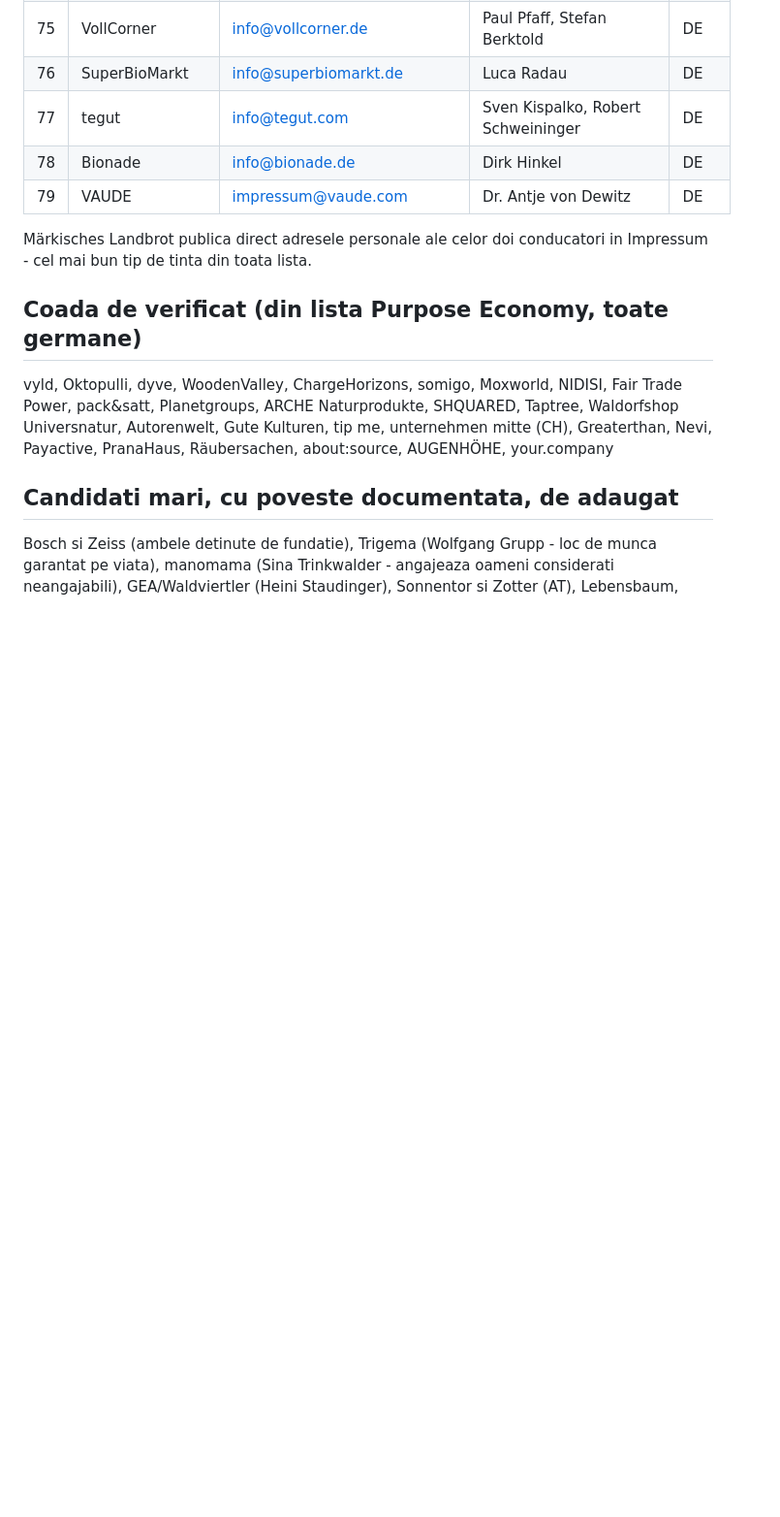
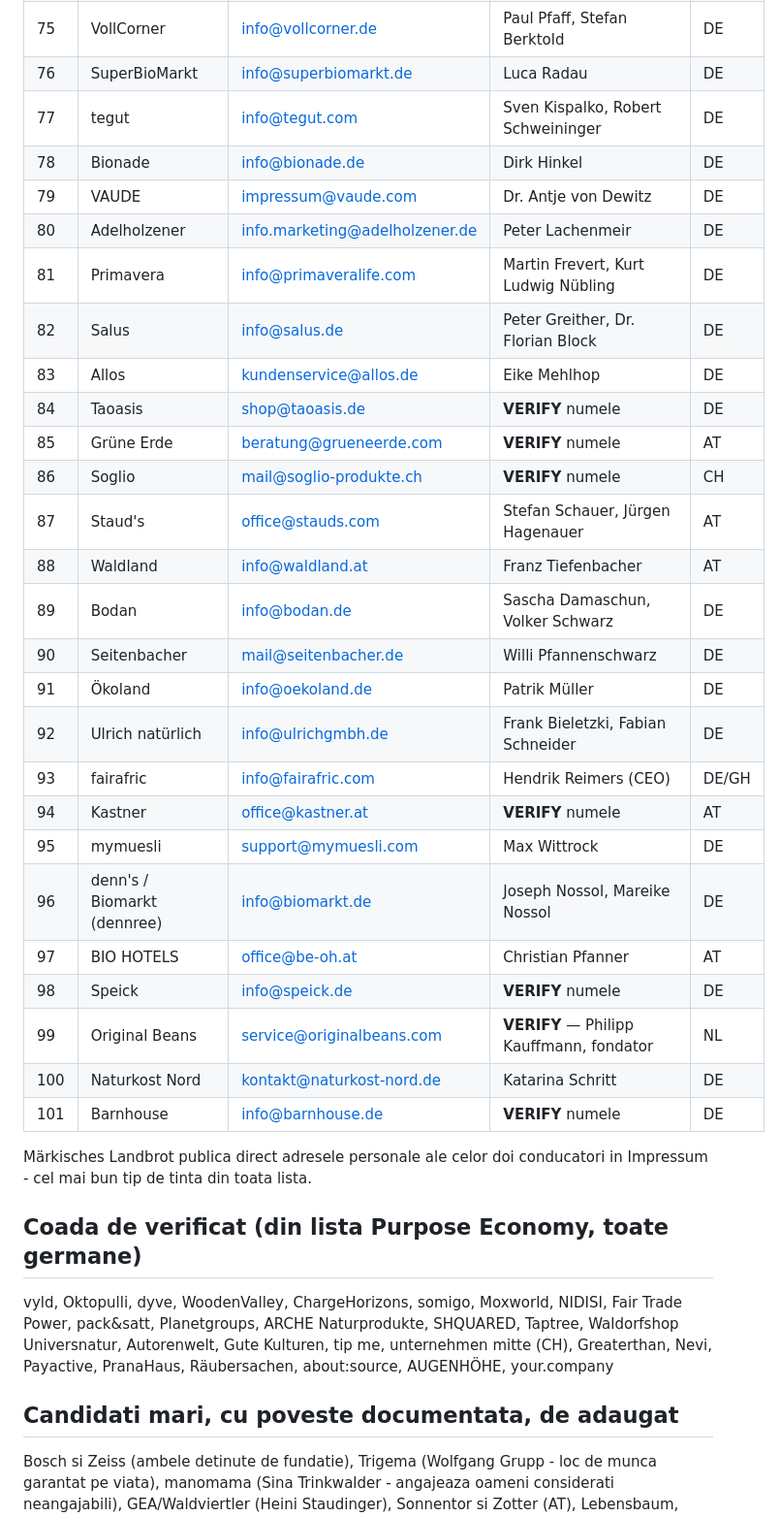
Before and after one commit to bogdanrotabo/rotabo, a Markdown page: scripts/outreach/USA-cercetare.md, the part around one of its changes. Shown at 97% size. Rendered like a GitHub page; blank space fills up the shorter version.

```diff
--- a/scripts/outreach/USA-cercetare.md
+++ b/scripts/outreach/USA-cercetare.md
@@ -173,6 +173,28 @@ numele conducatorului sunt publicate prin lege.
 | 77 | tegut | info@tegut.com | Sven Kispalko, Robert Schweininger | DE |
 | 78 | Bionade | info@bionade.de | Dirk Hinkel | DE |
 | 79 | VAUDE | impressum@vaude.com | Dr. Antje von Dewitz | DE |
+| 80 | Adelholzener | info.marketing@adelholzener.de | Peter Lachenmeir | DE |
+| 81 | Primavera | info@primaveralife.com | Martin Frevert, Kurt Ludwig Nübling | DE |
+| 82 | Salus | info@salus.de | Peter Greither, Dr. Florian Block | DE |
+| 83 | Allos | kundenservice@allos.de | Eike Mehlhop | DE |
+| 84 | Taoasis | shop@taoasis.de | **VERIFY** numele | DE |
+| 85 | Grüne Erde | beratung@grueneerde.com | **VERIFY** numele | AT |
+| 86 | Soglio | mail@soglio-produkte.ch | **VERIFY** numele | CH |
+| 87 | Staud's | office@stauds.com | Stefan Schauer, Jürgen Hagenauer | AT |
+| 88 | Waldland | info@waldland.at | Franz Tiefenbacher | AT |
+| 89 | Bodan | info@bodan.de | Sascha Damaschun, Volker Schwarz | DE |
+| 90 | Seitenbacher | mail@seitenbacher.de | Willi Pfannenschwarz | DE |
+| 91 | Ökoland | info@oekoland.de | Patrik Müller | DE |
+| 92 | Ulrich natürlich | info@ulrichgmbh.de | Frank Bieletzki, Fabian Schneider | DE |
+| 93 | fairafric | info@fairafric.com | Hendrik Reimers (CEO) | DE/GH |
+| 94 | Kastner | office@kastner.at | **VERIFY** numele | AT |
+| 95 | mymuesli | support@mymuesli.com | Max Wittrock | DE |
+| 96 | denn's / Biomarkt (dennree) | info@biomarkt.de | Joseph Nossol, Mareike Nossol | DE |
+| 97 | BIO HOTELS | office@be-oh.at | Christian Pfanner | AT |
+| 98 | Speick | info@speick.de | **VERIFY** numele | DE |
+| 99 | Original Beans | service@originalbeans.com | **VERIFY** — Philipp Kauffmann, fondator | NL |
+| 100 | Naturkost Nord | kontakt@naturkost-nord.de | Katarina Schritt | DE |
+| 101 | Barnhouse | info@barnhouse.de | **VERIFY** numele | DE |
 
 Märkisches Landbrot publica direct adresele personale ale celor doi
 conducatori in Impressum - cel mai bun tip de tinta din toata lista.
```
Also changed, not shown: other parts of scripts/outreach/USA-cercetare.md (+29 -0 lines).
